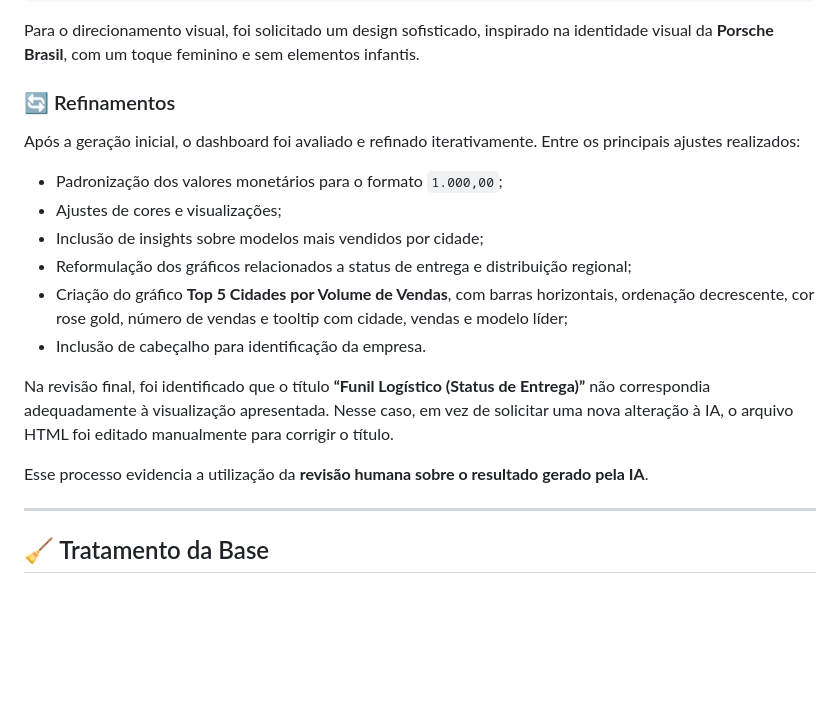
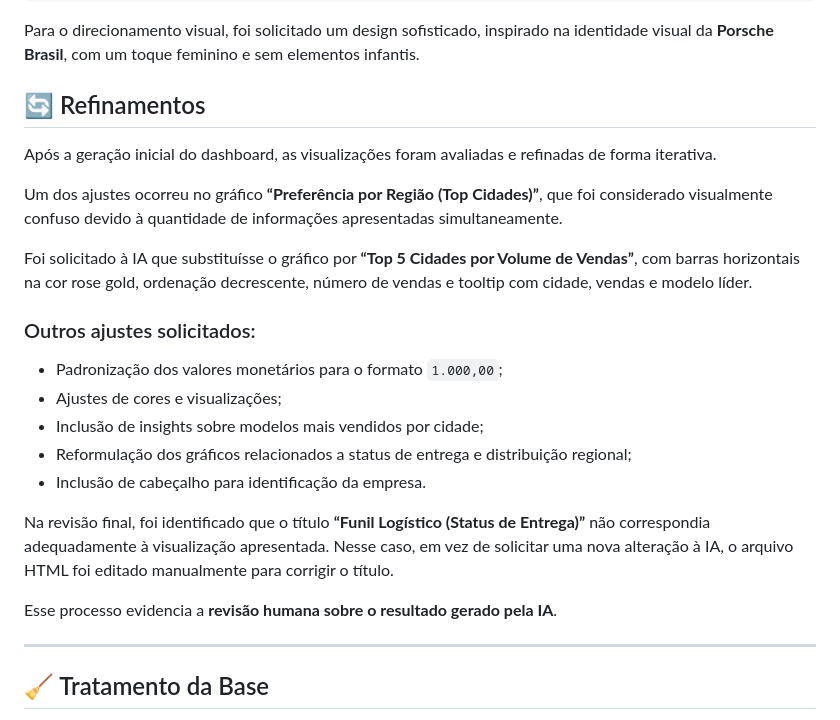
Before and after one commit to vanmatos/Dashboard-Porsche-Agentes-IA, a Markdown page: README.md, the part around the change. Rendered like a GitHub page; blank space fills up the shorter version.

```diff
--- a/README.md
+++ b/README.md
@@ -68,20 +68,33 @@ Crie esse dashboard em HTML/CSS/JS.
 
 Para o direcionamento visual, foi solicitado um design sofisticado, inspirado na identidade visual da **Porsche Brasil**, com um toque feminino e sem elementos infantis.
 
-### 🔄 Refinamentos
+## 🔄 Refinamentos
 
-Após a geração inicial, o dashboard foi avaliado e refinado iterativamente. Entre os principais ajustes realizados:
+Após a geração inicial do dashboard, as visualizações foram avaliadas
+e refinadas de forma iterativa.
+
+Um dos ajustes ocorreu no gráfico **“Preferência por Região (Top Cidades)”**,
+que foi considerado visualmente confuso devido à quantidade de informações
+apresentadas simultaneamente.
+
+Foi solicitado à IA que substituísse o gráfico por **“Top 5 Cidades por Volume de Vendas”**,
+com barras horizontais na cor rose gold, ordenação decrescente, número de vendas
+e tooltip com cidade, vendas e modelo líder.
+
+### Outros ajustes solicitados:
 
 * Padronização dos valores monetários para o formato `1.000,00`;
 * Ajustes de cores e visualizações;
 * Inclusão de insights sobre modelos mais vendidos por cidade;
 * Reformulação dos gráficos relacionados a status de entrega e distribuição regional;
-* Criação do gráfico **Top 5 Cidades por Volume de Vendas**, com barras horizontais, ordenação decrescente, cor rose gold, número de vendas e tooltip com cidade, vendas e modelo líder;
 * Inclusão de cabeçalho para identificação da empresa.
 
-Na revisão final, foi identificado que o título **“Funil Logístico (Status de Entrega)”** não correspondia adequadamente à visualização apresentada. Nesse caso, em vez de solicitar uma nova alteração à IA, o arquivo HTML foi editado manualmente para corrigir o título.
+Na revisão final, foi identificado que o título **“Funil Logístico (Status de Entrega)”**
+não correspondia adequadamente à visualização apresentada. Nesse caso, em vez de
+solicitar uma nova alteração à IA, o arquivo HTML foi editado manualmente para
+corrigir o título.
 
-Esse processo evidencia a utilização da **revisão humana sobre o resultado gerado pela IA**.
+Esse processo evidencia a **revisão humana sobre o resultado gerado pela IA**.
 
 ---
 
```
